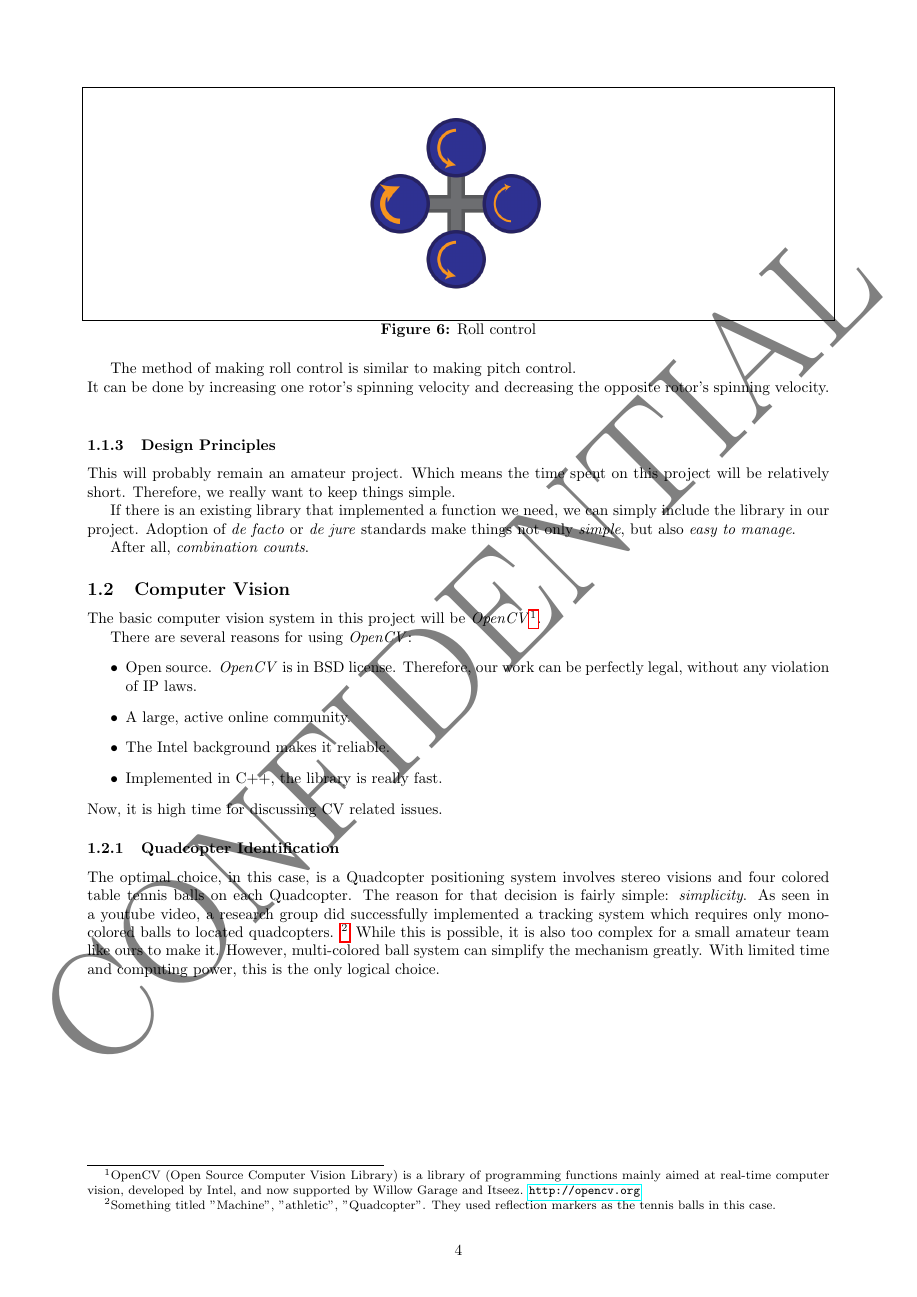
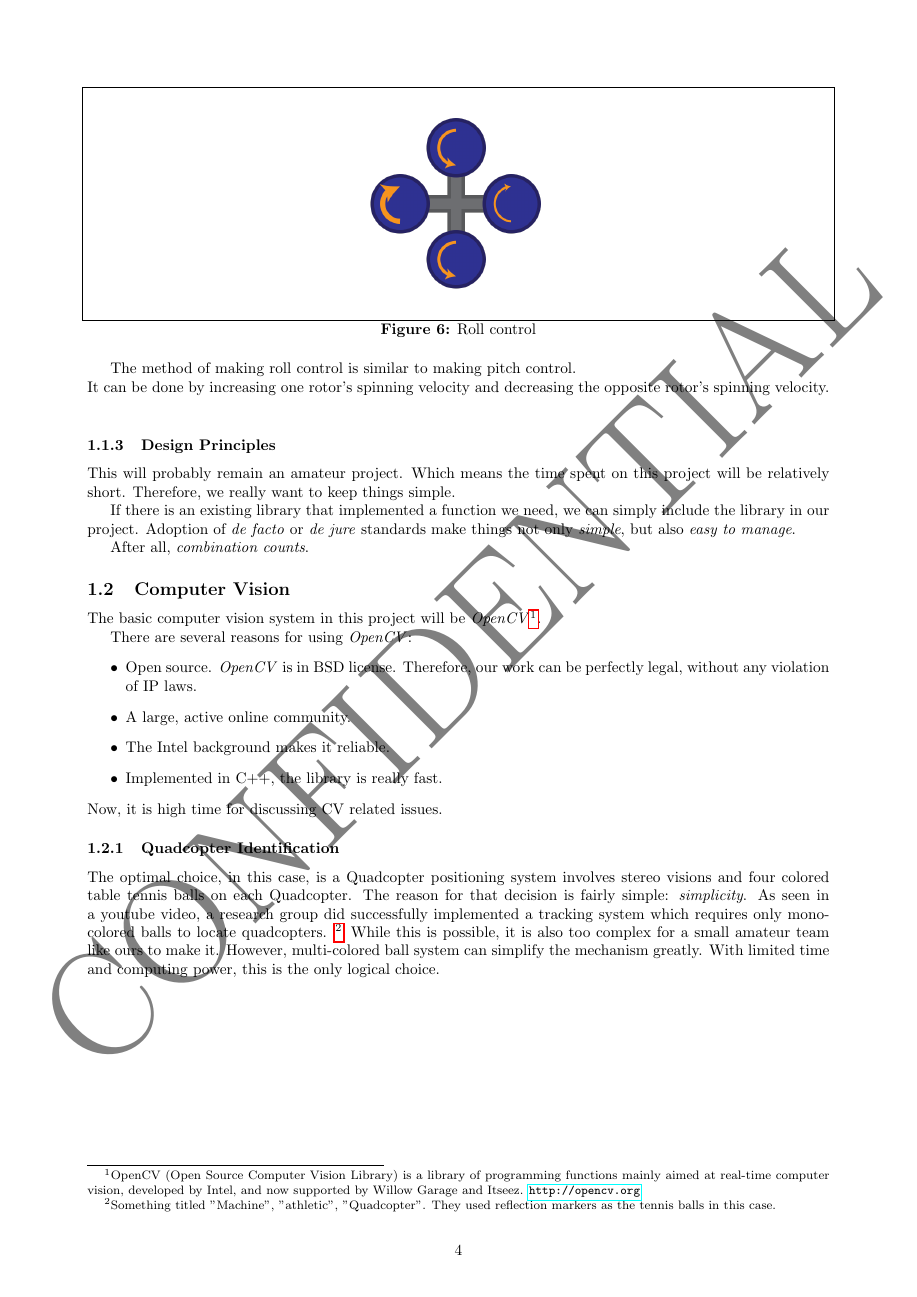
Before and after one commit to andyfangdz/ProjectQuad-restored, a LaTeX document (main.tex, which reads Basic_Concept.tex): page 5 of 6. Compiled offline with pdfLaTeX.

Commit message:
Correct a minor grammar mistake in Basic_Concept.tex

```diff
--- a/Basic_Concept.tex
+++ b/Basic_Concept.tex
@@ -75,4 +75,4 @@ Now, it is high time for discussing CV related issues.
 \subsubsection{Quadcopter Identification}
 The optimal choice, in this case, is a Quadcopter positioning system involves stereo visions and four colored table tennis balls on each Quadcopter.
 The reason for that decision is fairly simple: \emph{simplicity}.
-As seen in a youtube video, a research group did successfully implemented a tracking system which requires only mono-colored balls to located quadcopters. \footnote{Something titled "Machine", "athletic", "Quadcopter". They used reflection markers as the tennis balls in this case.} While this is possible, it is also too complex for a small amateur team like ours to make it. However, multi-colored ball system can simplify the mechanism greatly. With limited time and computing power, this is the only logical choice.
+As seen in a youtube video, a research group did successfully implemented a tracking system which requires only mono-colored balls to locate quadcopters. \footnote{Something titled "Machine", "athletic", "Quadcopter". They used reflection markers as the tennis balls in this case.} While this is possible, it is also too complex for a small amateur team like ours to make it. However, multi-colored ball system can simplify the mechanism greatly. With limited time and computing power, this is the only logical choice.
```
Also changed, not shown: 1 other file.
